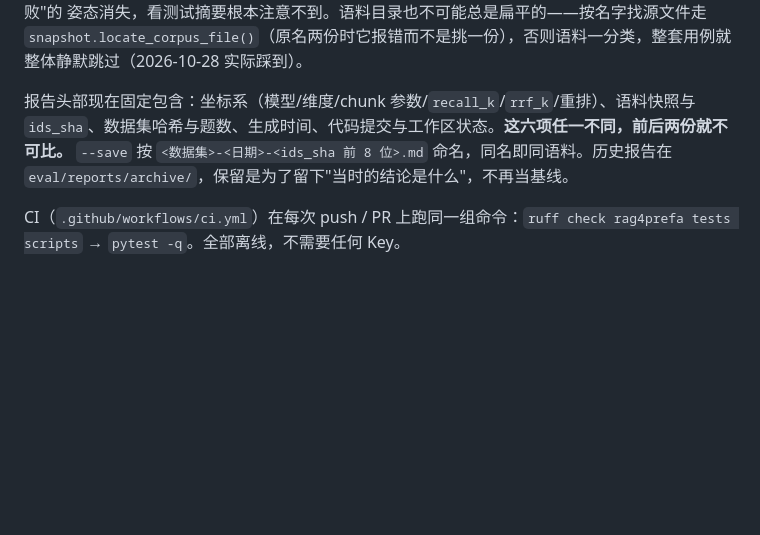
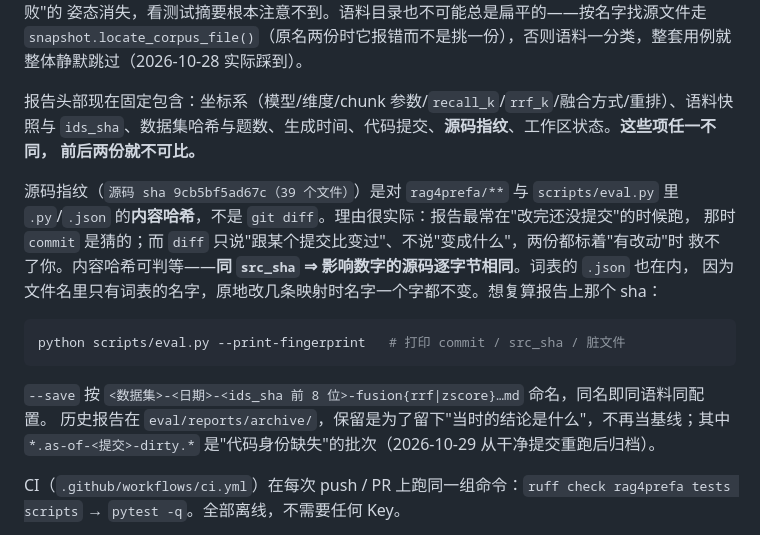
Before and after one commit to qianluxi/RAG4Prefa, a Markdown page: README.md, the part around the change. GitHub-like rendering; blank space fills up the shorter version.

Commit message:
README：报告身份补源码指纹与 --print-fingerprint 复算方式

````diff
--- a/README.md
+++ b/README.md
@@ -336,10 +336,23 @@ id 就全换，旧标注会静默失效（评估照样跑完，只是 Recall 莫
 `snapshot.locate_corpus_file()`（原名两份时它报错而不是挑一份），否则语料一分类，整套用例就
 整体静默跳过（2026-10-28 实际踩到）。
 
-报告头部现在固定包含：坐标系（模型/维度/chunk 参数/`recall_k`/`rrf_k`/重排）、语料快照与
-`ids_sha`、数据集哈希与题数、生成时间、代码提交与工作区状态。**这六项任一不同，前后两份就不可比。**
-`--save` 按 `<数据集>-<日期>-<ids_sha 前 8 位>.md` 命名，同名即同语料。历史报告在
-`eval/reports/archive/`，保留是为了留下"当时的结论是什么"，不再当基线。
+报告头部现在固定包含：坐标系（模型/维度/chunk 参数/`recall_k`/`rrf_k`/融合方式/重排）、语料快照与
+`ids_sha`、数据集哈希与题数、生成时间、代码提交、**源码指纹**、工作区状态。**这些项任一不同，
+前后两份就不可比。**
+
+源码指纹（`源码 sha 9cb5bf5ad67c（39 个文件）`）是对 `rag4prefa/**` 与 `scripts/eval.py` 里
+`.py`/`.json` 的**内容哈希**，不是 `git diff`。理由很实际：报告最常在"改完还没提交"的时候跑，
+那时 `commit` 是猜的；而 `diff` 只说"跟某个提交比变过"、不说"变成什么"，两份都标着"有改动"时
+救不了你。内容哈希可判等——**同 `src_sha` ⇒ 影响数字的源码逐字节相同**。词表的 `.json` 也在内，
+因为文件名里只有词表的名字，原地改几条映射时名字一个字都不变。想复算报告上那个 sha：
+
+```bash
+python scripts/eval.py --print-fingerprint   # 打印 commit / src_sha / 脏文件
+```
+
+`--save` 按 `<数据集>-<日期>-<ids_sha 前 8 位>-fusion{rrf|zscore}…md` 命名，同名即同语料同配置。
+历史报告在 `eval/reports/archive/`，保留是为了留下"当时的结论是什么"，不再当基线；其中
+`*.as-of-<提交>-dirty.*` 是"代码身份缺失"的批次（2026-10-29 从干净提交重跑后归档）。
 
 CI（`.github/workflows/ci.yml`）在每次 push / PR 上跑同一组命令：`ruff check rag4prefa tests scripts`
 → `pytest -q`。全部离线，不需要任何 Key。
````
